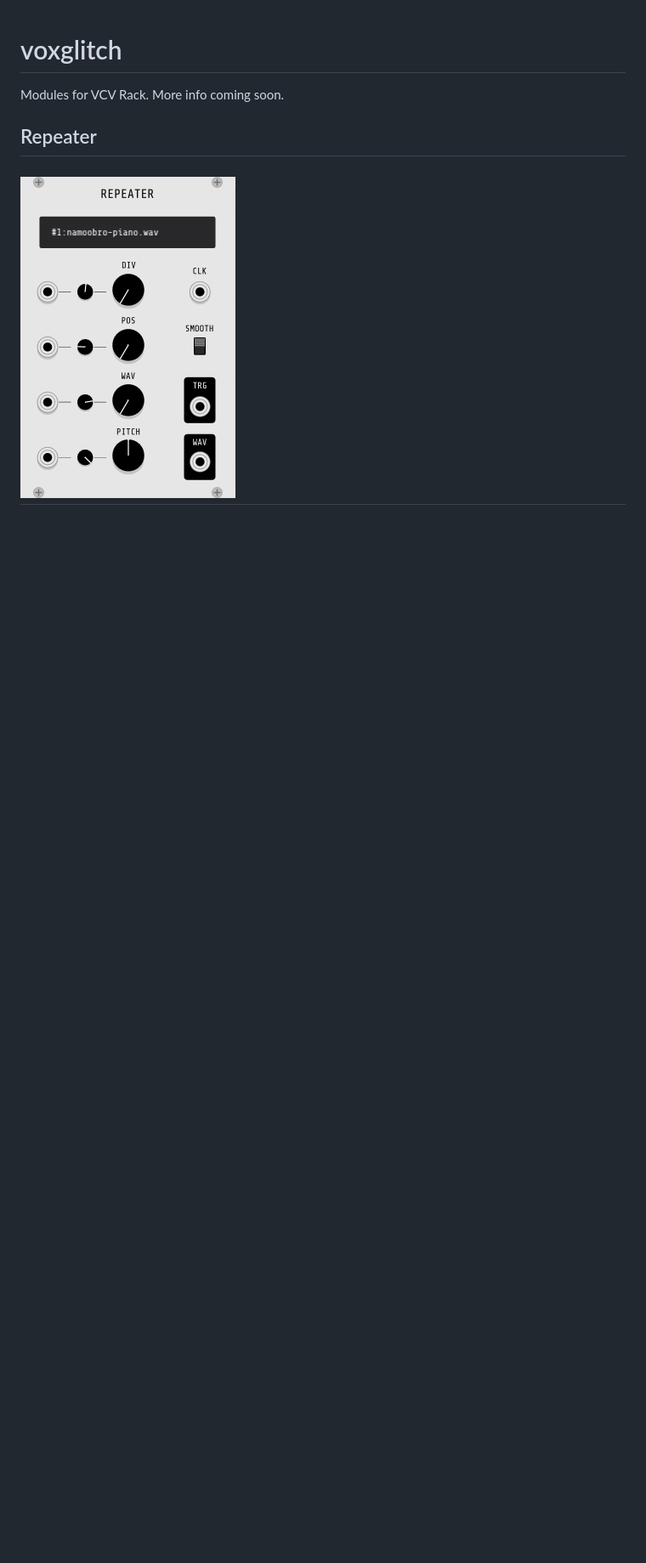
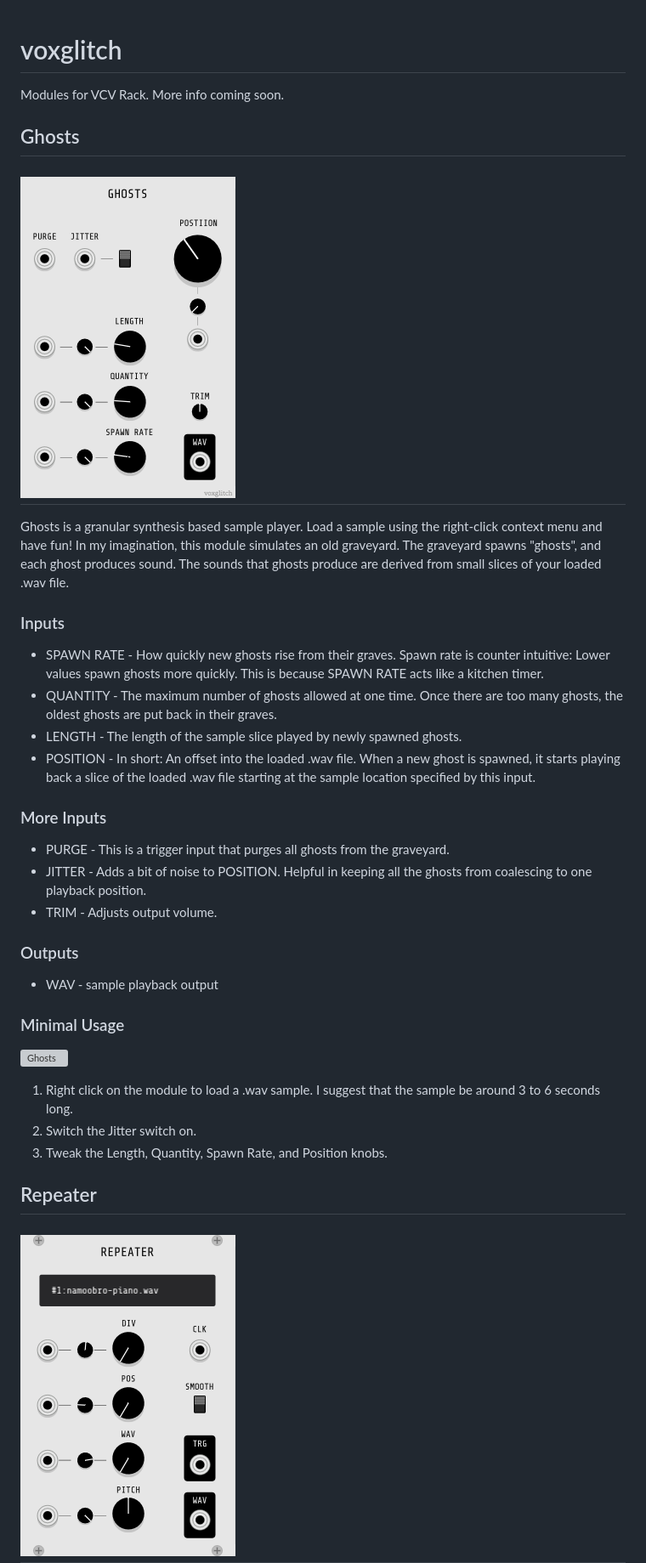
Before and after one commit to clone45/voxglitch, a Markdown page: README.md, the part around the change. Shown at 85% size. GitHub-like rendering; pictures changed too: docs/images/ghosts-front-panel-01.png (added); blank space fills up the shorter version; grey boxes are pictures that could not be loaded.

Commit message:
Added documentation for the Ghosts module.  Also fixed font size issue on ghosts front panel.

```diff
--- a/README.md
+++ b/README.md
@@ -2,9 +2,38 @@
 
 Modules for VCV Rack.  More info coming soon.
 
+
+## Ghosts
+![Ghosts](/docs/images/ghosts-front-panel-01.png)
+=======
+Ghosts is a granular synthesis based sample player.  Load a sample using the right-click context menu and have fun!  In my imagination, this module simulates an old graveyard.  The graveyard spawns "ghosts", and each ghost produces sound.  The sounds that ghosts produce are derived from small slices of your loaded .wav file.
+
+### Inputs
+
+* SPAWN RATE - How quickly new ghosts rise from their graves.  Spawn rate is counter intuitive: Lower values spawn ghosts more quickly.  This is because SPAWN RATE acts like a kitchen timer.
+* QUANTITY - The maximum number of ghosts allowed at one time.  Once there are too many ghosts, the oldest ghosts are put back in their graves.
+* LENGTH - The length of the sample slice played by newly spawned ghosts.
+* POSITION - In short: An offset into the loaded .wav file.  When a new ghost is spawned, it starts playing back a slice of the loaded .wav file starting at the sample location specified by this input.
+
+### More Inputs
+
+* PURGE - This is a trigger input that purges all ghosts from the graveyard.
+* JITTER - Adds a bit of noise to POSITION.  Helpful in keeping all the ghosts from coalescing to one playback position.
+* TRIM - Adjusts output volume.
+
+### Outputs
+
+* WAV - sample playback output
+
+### Minimal Usage
+
+![Ghosts](/docs/images/ghosts-patch-example-01.png)
+
+1. Right click on the module to load a .wav sample. I suggest that the sample be around 3 to 6 seconds long.
+2. Switch the Jitter switch on.
+3. Tweak the Length, Quantity, Spawn Rate, and Position knobs.
+
 ## Repeater
-
-
 ![Repeater](/docs/images/repeater-front-panel-1230224.png)
 =======
 Repeater is a stuttering sample player.  It sounds like a skipping CD player.
```
Also changed, not shown: 1 other file.
